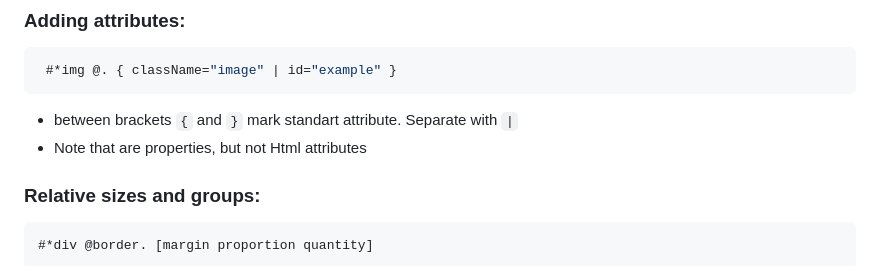
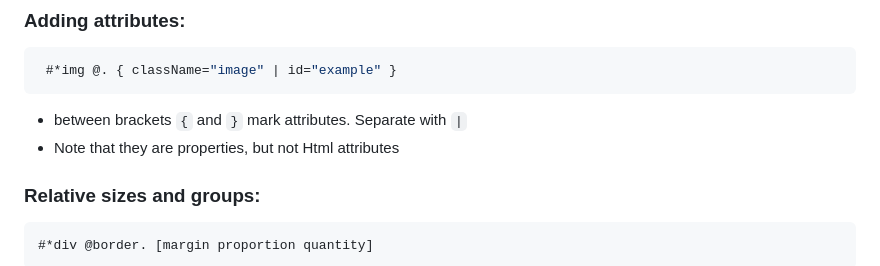
Before and after one commit to Roseinfire/HtmlS, a Markdown page: README.md, the part around the change. Rendered like a GitHub page.

````diff
--- a/README.md
+++ b/README.md
@@ -89,8 +89,8 @@ local border "border: 2px solid;"
 ```javascript
  #*img @. { className="image" | id="example" }
 ```
-* between brackets `{` and `}` mark standart attribute. Separate with `|`
-* Note that are properties, but not Html attributes
+* between brackets `{` and `}` mark attributes. Separate with `|`
+* Note that they are properties, but not Html attributes
 ### Relative sizes and groups:
 ```javascript
 #*div @border. [margin proportion quantity]
````
